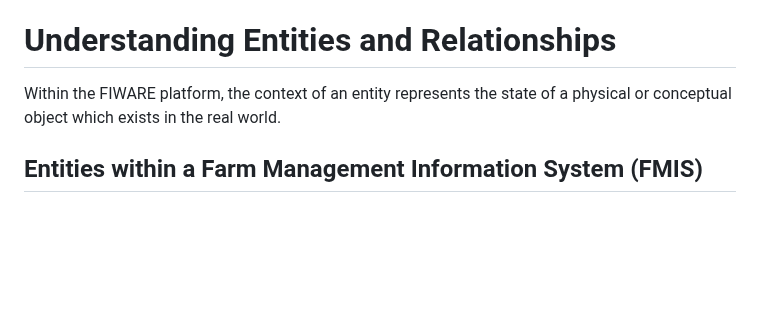
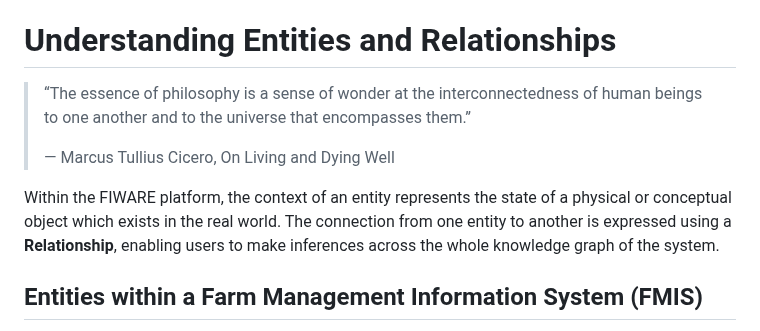
Before and after one commit to FIWARE/tutorials.Entity-Relationships, a Markdown page: README.md, the part around the change. GitHub-like rendering; blank space fills up the shorter version.

```diff
--- a/README.md
+++ b/README.md
@@ -46,8 +46,13 @@ The tutorial uses [cUrl](https://ec.haxx.se/) commands throughout, but is also a
 
 # Understanding Entities and Relationships
 
+>  “The essence of philosophy is a sense of wonder at the interconnectedness of human beings to one another and to the universe that encompasses them.”
+>
+>  ― Marcus Tullius Cicero, On Living and Dying Well
+
 Within the FIWARE platform, the context of an entity represents the state of a physical or conceptual object which
-exists in the real world.
+exists in the real world. The connection from one entity to another is expressed using a **Relationship**, enabling users
+to make inferences across the whole knowledge graph of the system.
 
 ## Entities within a Farm Management Information System (FMIS)
 
```
